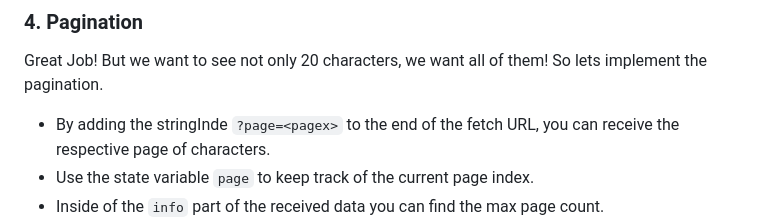
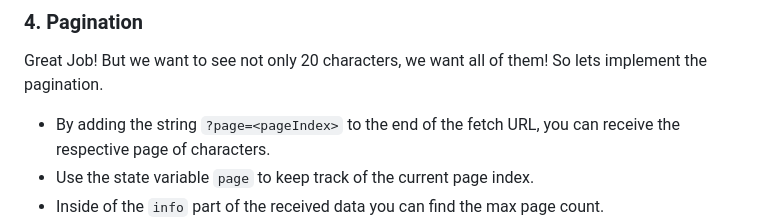
Before and after one commit to josereyes11/recap-three-Rick-and-Morty, a Markdown page: README.md, the part around the change. Drawn GitHub-style.

```diff
--- a/README.md
+++ b/README.md
@@ -75,7 +75,7 @@ Right now, the `CharacterCard` function always returns the character Rick Sanche
 
 Great Job! But we want to see not only 20 characters, we want all of them! So lets implement the pagination.
 
-- By adding the stringInde `?page=<pagex>` to the end of the fetch URL, you can receive the respective page of characters.
+- By adding the string `?page=<pageIndex>` to the end of the fetch URL, you can receive the respective page of characters.
 - Use the state variable `page` to keep track of the current page index.
 - Inside of the `info` part of the received data you can find the max page count.
 - Add an event listener on each of the next and prev buttons which do the following:
```
